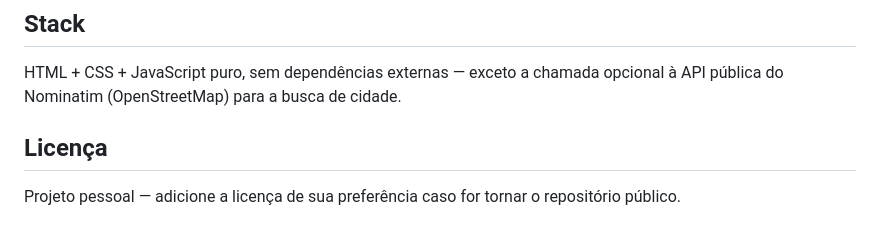
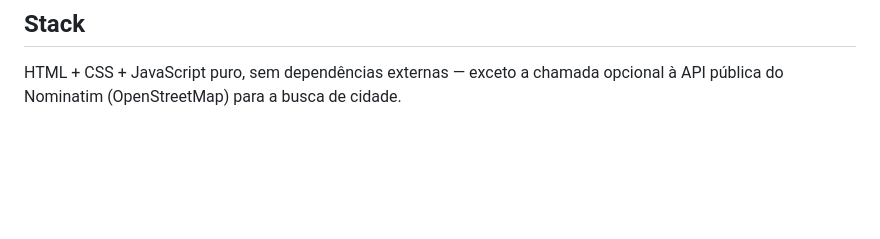
Before and after one commit to arquivosdovic/efemeride-pessoal, a Markdown page: README.md, the part around the change. GitHub-like rendering; blank space fills up the shorter version.

```diff
--- a/README.md
+++ b/README.md
@@ -36,7 +36,3 @@ A ideia central: você calcula e organiza seus próprios trânsitos (com casa, s
 ## Stack
 
 HTML + CSS + JavaScript puro, sem dependências externas — exceto a chamada opcional à API pública do Nominatim (OpenStreetMap) para a busca de cidade.
-
-## Licença
-
-Projeto pessoal — adicione a licença de sua preferência caso for tornar o repositório público.
```
